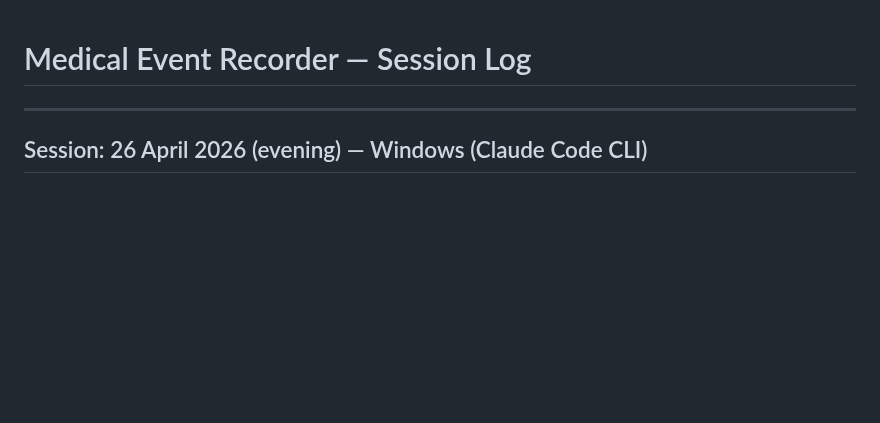
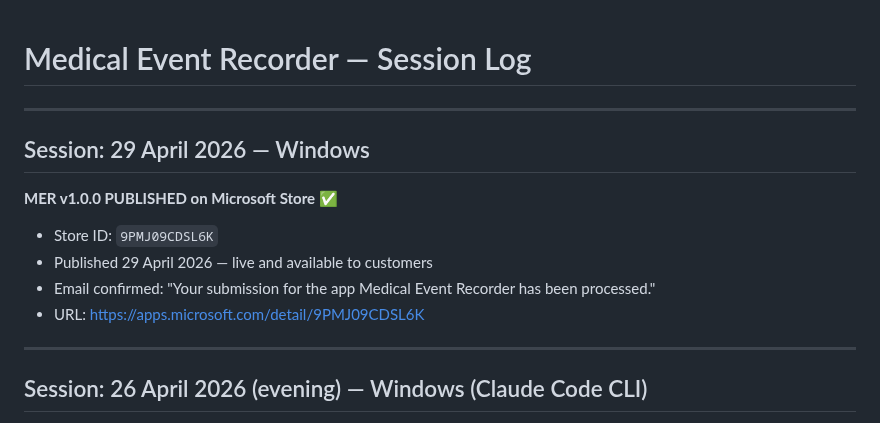
Before and after one commit to AusWazDev/epilepsyrecorder, a Markdown page: STATUS.md, the part around the change. Drawn GitHub-style; blank space fills up the shorter version.

Commit message:
docs: MER v1.0.0 published on Microsoft Store 29 Apr 2026
Co-Authored-By: Claude Sonnet 4.6 <noreply@anthropic.com>

```diff
--- a/STATUS.md
+++ b/STATUS.md
@@ -1,4 +1,14 @@
 # Medical Event Recorder — Session Log
+
+---
+
+## Session: 29 April 2026 — Windows
+
+**MER v1.0.0 PUBLISHED on Microsoft Store** ✅
+- Store ID: `9PMJ09CDSL6K`
+- Published 29 April 2026 — live and available to customers
+- Email confirmed: "Your submission for the app Medical Event Recorder has been processed."
+- URL: https://apps.microsoft.com/detail/9PMJ09CDSL6K
 
 ---
 
```
